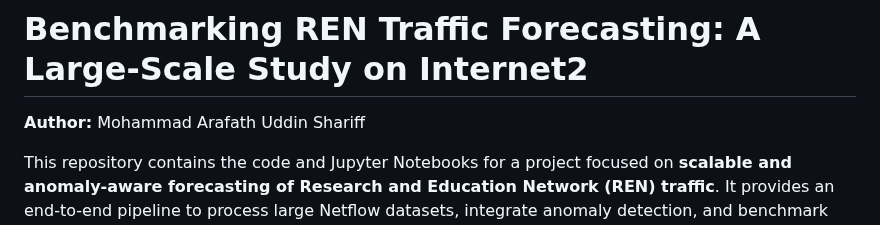
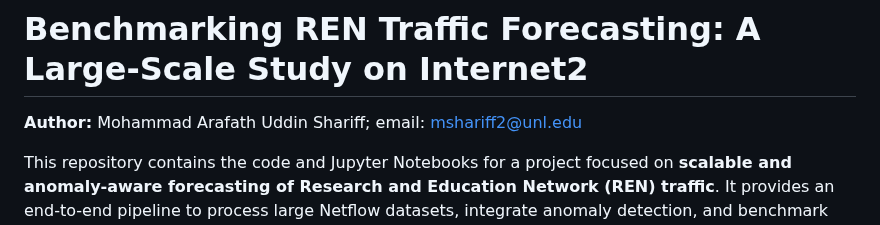
Before and after one commit to mhnarfth/Benchmarking-REN-Forecasting-A-Large-Scale-Study-of-Transformers-and-Anomaly-Awareness-on-Internet2, a Markdown page: README.md, the part around the change. Drawn GitHub-style.

Commit message:
added contact info

```diff
--- a/README.md
+++ b/README.md
@@ -1,6 +1,6 @@
 # Benchmarking REN Traffic Forecasting: A Large-Scale Study on Internet2
 
-**Author:** Mohammad Arafath Uddin Shariff
+**Author:** Mohammad Arafath Uddin Shariff; email: mshariff2@unl.edu
 
 This repository contains the code and Jupyter Notebooks for a project focused on **scalable and anomaly-aware forecasting of Research and Education Network (REN) traffic**. It provides an end-to-end pipeline to process large Netflow datasets, integrate anomaly detection, and benchmark various time series forecasting models.
 
```
